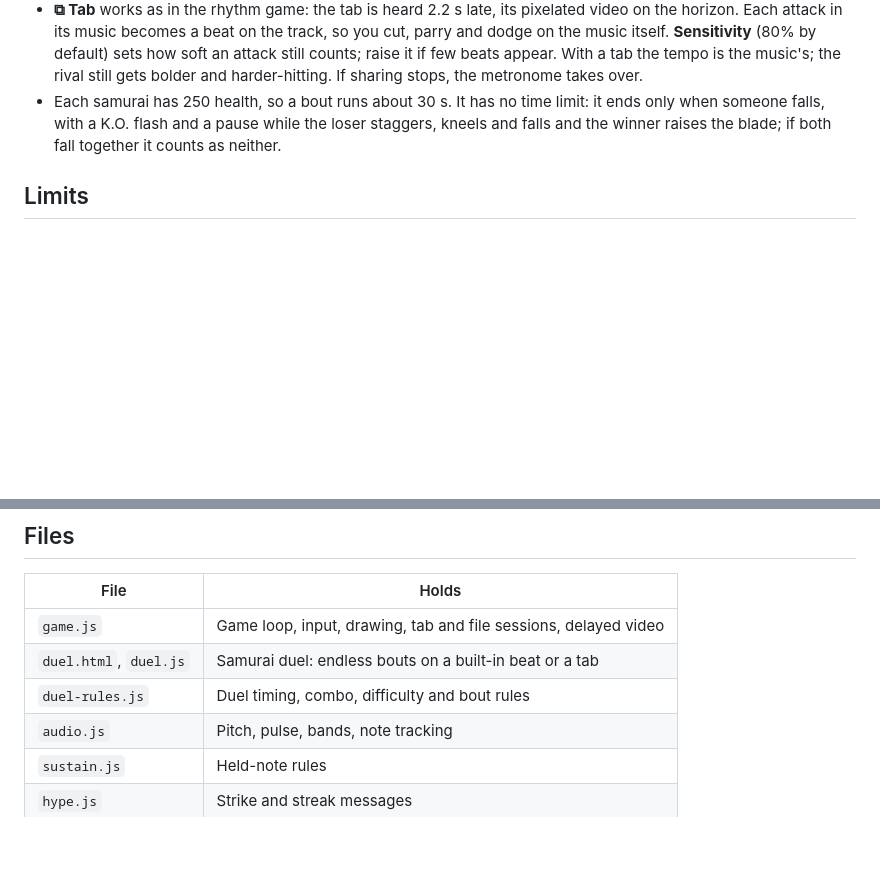
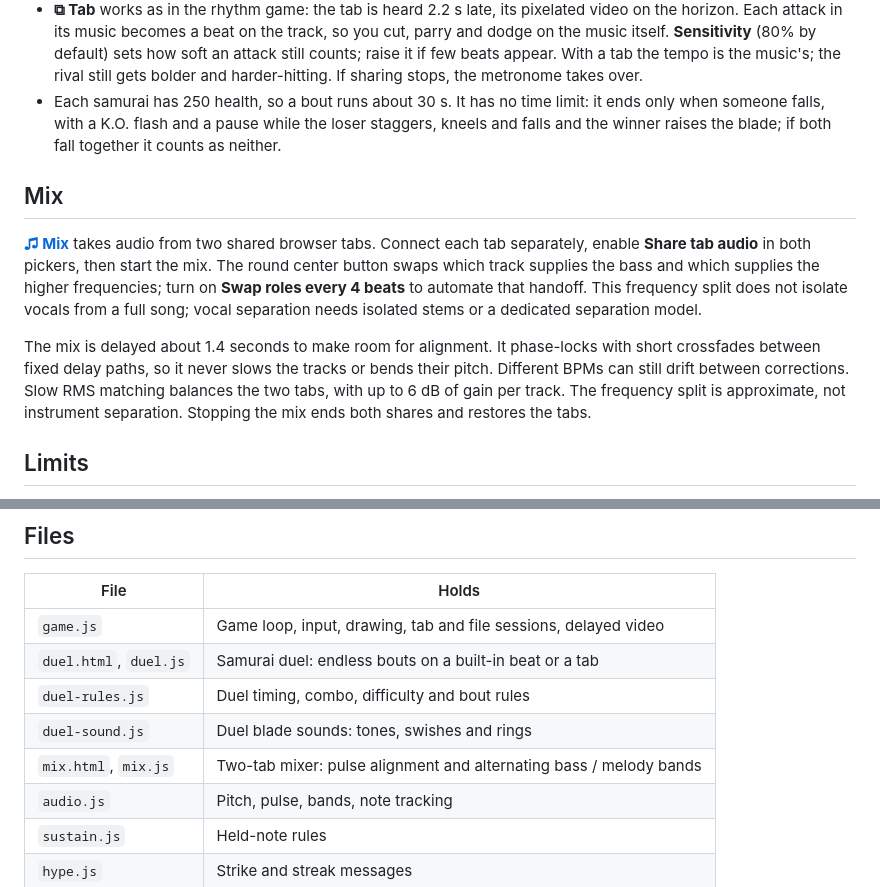
Before and after one commit to cangrejometralleta/tab-hero, a Markdown page: README.md, 2 parts joined by grey strips. GitHub-like rendering; blank space fills up the shorter version.

Commit message:
Document the two-tab mixer

```diff
--- a/README.md
+++ b/README.md
@@ -72,6 +72,12 @@ Firefox and Safari cannot share tab audio. Stopping the share, or pressing **Sto
 - **⧉ Tab** works as in the rhythm game: the tab is heard 2.2 s late, its pixelated video on the horizon. Each attack in its music becomes a beat on the track, so you cut, parry and dodge on the music itself. **Sensitivity** (80% by default) sets how soft an attack still counts; raise it if few beats appear. With a tab the tempo is the music's; the rival still gets bolder and harder-hitting. If sharing stops, the metronome takes over.
 - Each samurai has 250 health, so a bout runs about 30 s. It has no time limit: it ends only when someone falls, with a K.O. flash and a pause while the loser staggers, kneels and falls and the winner raises the blade; if both fall together it counts as neither.
 
+## Mix
+
+**[♫ Mix](https://cangrejometralleta.github.io/tab-hero/mix.html)** takes audio from two shared browser tabs. Connect each tab separately, enable **Share tab audio** in both pickers, then start the mix. The round center button swaps which track supplies the bass and which supplies the higher frequencies; turn on **Swap roles every 4 beats** to automate that handoff. This frequency split does not isolate vocals from a full song; vocal separation needs isolated stems or a dedicated separation model.
+
+The mix is delayed about 1.4 seconds to make room for alignment. It phase-locks with short crossfades between fixed delay paths, so it never slows the tracks or bends their pitch. Different BPMs can still drift between corrections. Slow RMS matching balances the two tabs, with up to 6 dB of gain per track. The frequency split is approximate, not instrument separation. Stopping the mix ends both shares and restores the tabs.
+
 ## Limits
 
 Pitch detection uses autocorrelation and works best with one clear voice or instrument (200–1000 Hz for the melody); dense mixes give fewer pitched notes. The bass is removed by a filter, not true instrument separation; drums and other unpitched hits make no notes. The BPM needs at least five regular attacks. The 2.2 s delay is fixed; speaker latency reported by the browser is compensated, Bluetooth delay may not be.
@@ -83,6 +89,8 @@ Pitch detection uses autocorrelation and works best with one clear voice or inst
 | `game.js` | Game loop, input, drawing, tab and file sessions, delayed video |
 | `duel.html`, `duel.js` | Samurai duel: endless bouts on a built-in beat or a tab |
 | `duel-rules.js` | Duel timing, combo, difficulty and bout rules |
+| `duel-sound.js` | Duel blade sounds: tones, swishes and rings |
+| `mix.html`, `mix.js` | Two-tab mixer: pulse alignment and alternating bass / melody bands |
 | `audio.js` | Pitch, pulse, bands, note tracking |
 | `sustain.js` | Held-note rules |
 | `hype.js` | Strike and streak messages |
```
Also changed, not shown: README.es.md (+8 -0 lines).
